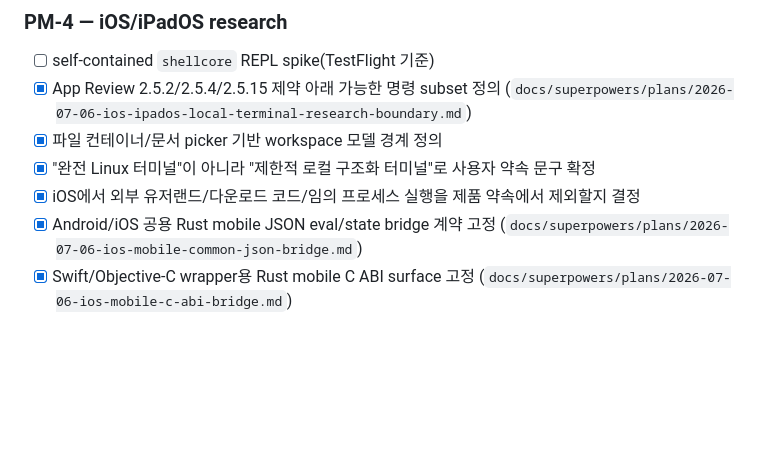
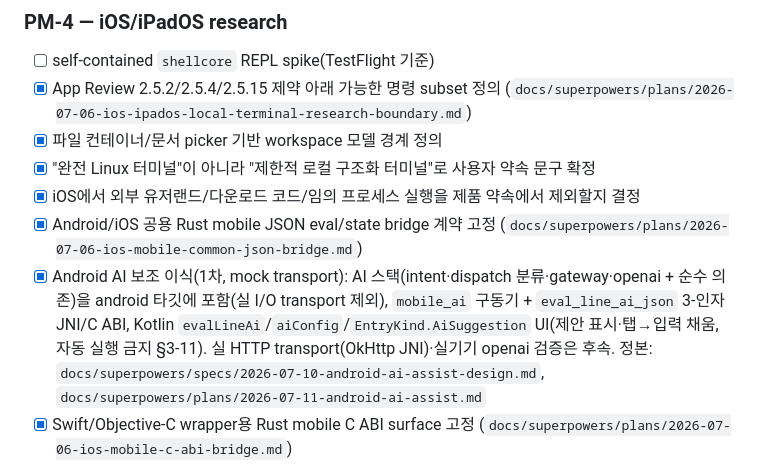
Before and after one commit to ai-cli-terminal/terminal, a Markdown page: docs/TASK.md, the part around the change. Drawn GitHub-style; blank space fills up the shorter version.

Commit message:
docs: Android AI 보조 1차(mock transport) 완료 기록
TASK.md PM-3 체크 + HANDOFF 재개점/플랫폼 현황 갱신. 후속 = 실 HTTP
transport(OkHttp JNI) + 실기기 openai 검증.

```diff
--- a/docs/TASK.md
+++ b/docs/TASK.md
@@ -312,6 +312,7 @@
 - [x] "완전 Linux 터미널"이 아니라 "제한적 로컬 구조화 터미널"로 사용자 약속 문구 확정
 - [x] iOS에서 외부 유저랜드/다운로드 코드/임의 프로세스 실행을 제품 약속에서 제외할지 결정
 - [x] Android/iOS 공용 Rust mobile JSON eval/state bridge 계약 고정 (`docs/superpowers/plans/2026-07-06-ios-mobile-common-json-bridge.md`)
+- [x] Android AI 보조 이식(1차, mock transport): AI 스택(intent·dispatch 분류·gateway·openai + 순수 의존)을 android 타깃에 포함(실 I/O transport 제외), `mobile_ai` 구동기 + `eval_line_ai_json` 3-인자 JNI/C ABI, Kotlin `evalLineAi`/`aiConfig`/`EntryKind.AiSuggestion` UI(제안 표시·탭→입력 채움, 자동 실행 금지 §3-11). 실 HTTP transport(OkHttp JNI)·실기기 openai 검증은 후속. 정본: `docs/superpowers/specs/2026-07-10-android-ai-assist-design.md`, `docs/superpowers/plans/2026-07-11-android-ai-assist.md`
 - [x] Swift/Objective-C wrapper용 Rust mobile C ABI surface 고정 (`docs/superpowers/plans/2026-07-06-ios-mobile-c-abi-bridge.md`)
 
 > 2026-07-06 결정: iOS/iPadOS는 self-contained `shellcore` + app-private workspace + explicit document import/export만 약속한다. package manager, Termux-equivalent userland, arbitrary subprocess/PTY/background daemon, downloaded functionality-changing code는 제품 약속에서 제외한다.
```
Also changed, not shown: docs/HANDOFF.md (+6 -1 lines).
